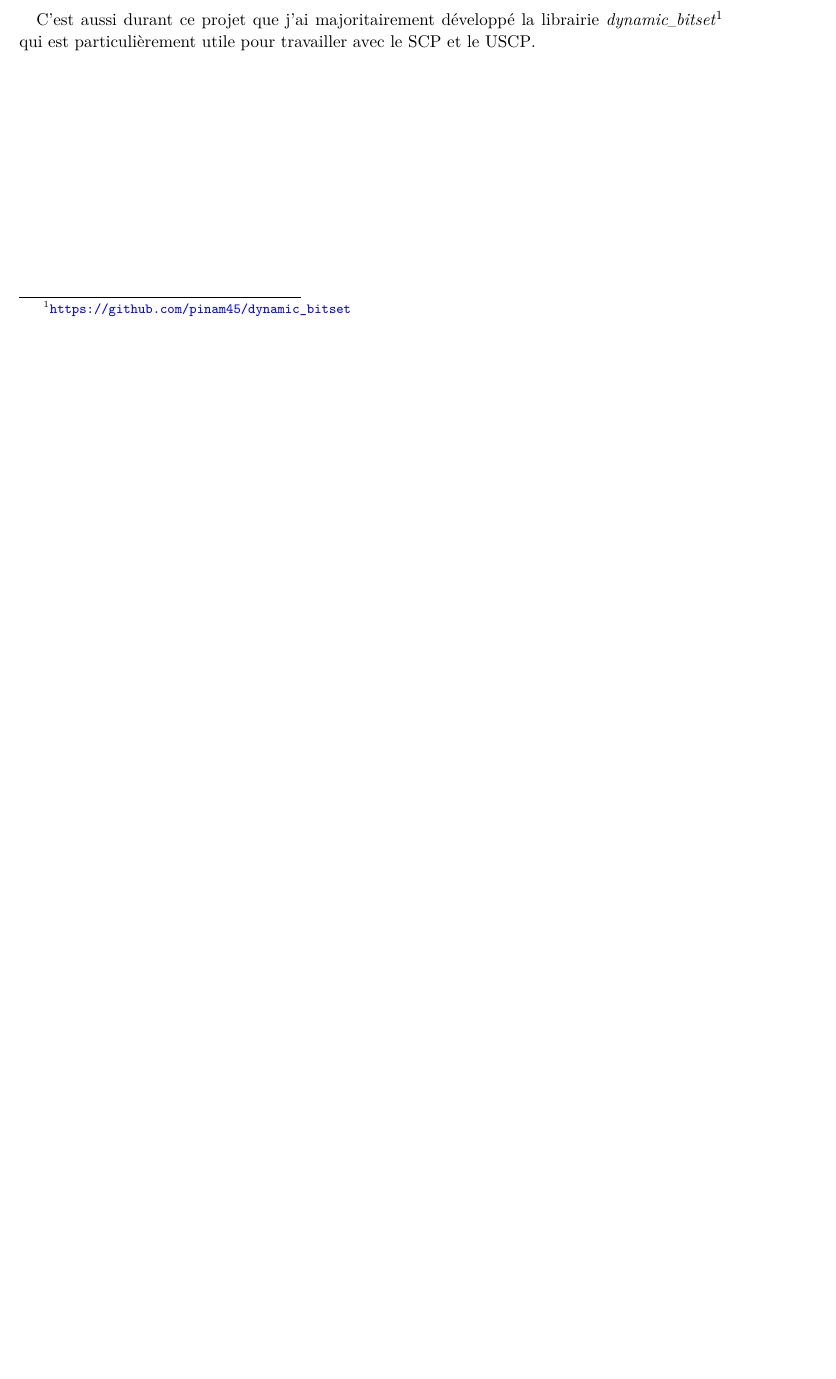
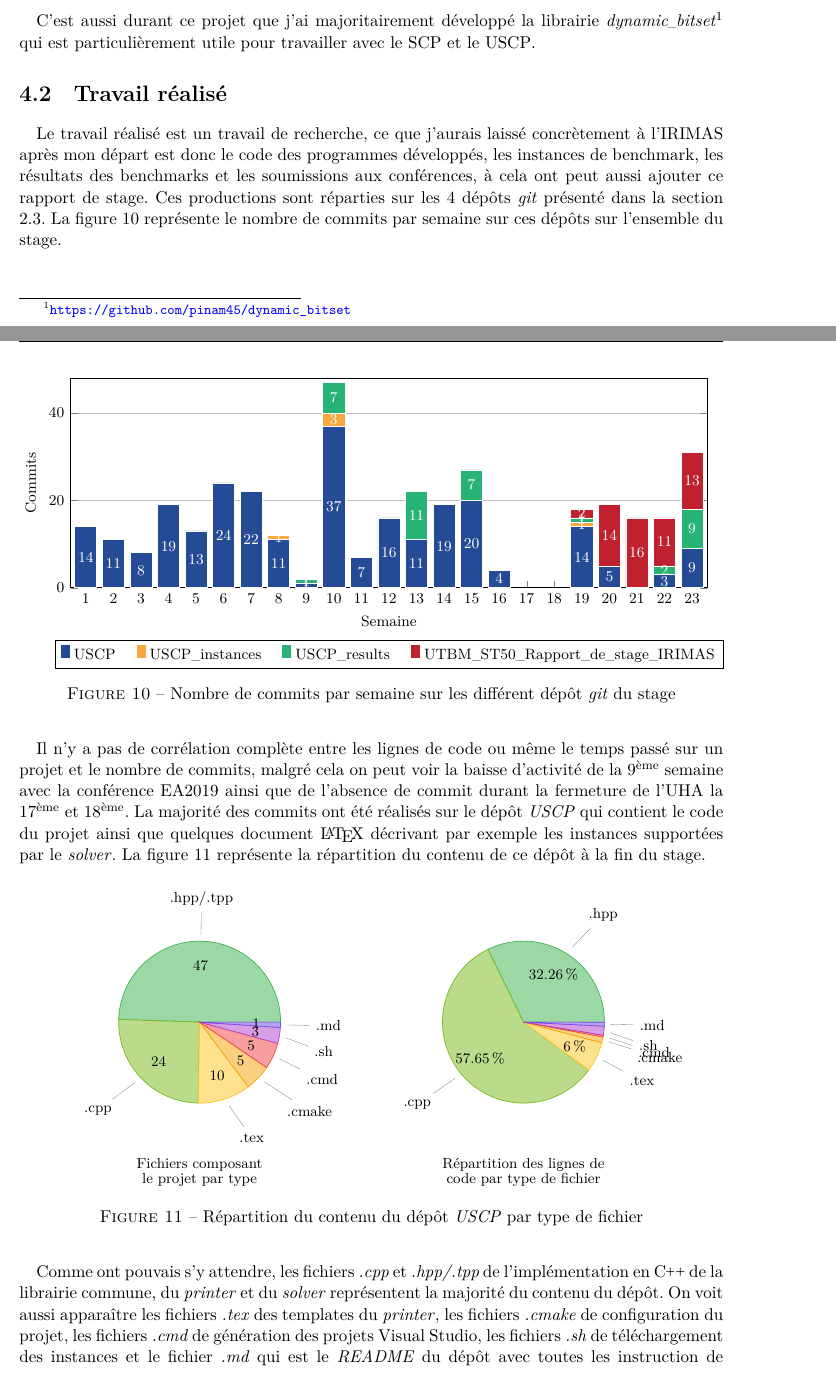
Before and after one commit to pinam45/UTBM_ST50_Rapport_de_stage_IRIMAS, a LaTeX thesis (Rapport_de_stage/main.tex): part of page 45 of 64 before the commit and two parts of pages 45 and 46 of 66 after it, the two joined at a grey line, cut so that both start at the same text, the shorter picture padded with empty space. Compiled offline with XeLaTeX; a missing font is replaced by an installed copy or a similar font.

Commit message:
RDS: Analyse du stage / Travail réalisé

```diff
--- a/Rapport_de_stage/main.tex
+++ b/Rapport_de_stage/main.tex
@@ -679,3 +679,23 @@
 				Avec un camarade, nous avions choisi le \gls{SCP} comme problème, qui est donc très proche du \gls{USCP}, pour lequel nous avons implémenté une recherche exhaustive, un branch-and-bound (simple, sans relaxation en programme linéaire), un recuit-simulé et un algorithme mémétique utilisant le recuit simulé comme recherche locale.~\cite{pinam452019}
 			\paragraph*{}
 				C'est aussi durant ce projet que j'ai majoritairement développé la librairie \textit{dynamic\_bitset}\footnote{\url{https://github.com/pinam45/dynamic_bitset}} qui est particulièrement utile pour travailler avec le \gls{SCP} et le \gls{USCP}.
+		\section{Travail réalisé}\label{sec:analyse_stage_travail}
+			\paragraph*{}
+				Le travail réalisé est un travail de recherche, ce que j'aurais laissé concrètement à l'\gls{IRIMAS} après mon départ est donc le code des programmes développés, les instances de benchmark, les résultats des benchmarks et les soumissions aux conférences, à cela ont peut aussi ajouter ce rapport de stage. Ces productions sont réparties sur les 4 dépôts \textit{git} présenté dans la section \ref{sec:organisation_stage}. La figure \ref{fig:git_commits} représente le nombre de commits par semaine sur ces dépôts sur l'ensemble du stage.
+			\begin{figure}[H]
+				\centering%
+				\resizebox{\textwidth}{!}{\import{../figures/}{git_commits.tex}}%
+				\caption{Nombre de commits par semaine sur les différent dépôt \textit{git} du stage}%
+				\label{fig:git_commits}%
+			\end{figure}
+			\paragraph*{}
+				Il n'y a pas de corrélation complète entre les lignes de code ou même le temps passé sur un projet et le nombre de commits, malgré cela on peut voir la baisse d'activité de la 9\textsuperscript{ème} semaine avec la conférence \acrshort{EA2019} ainsi que de l'absence de commit durant la fermeture de l'\gls{UHA} la 17\textsuperscript{ème} et 18\textsuperscript{ème}. La majorité des commits ont été réalisés sur le dépôt \textit{USCP} qui contient le code du projet ainsi que quelques document \LaTeX{} décrivant par exemple les instances supportées par le \solver{}. La figure \ref{fig:USCP_repository_files_stats} représente la répartition du contenu de ce dépôt à la fin du stage.
+			\begin{figure}[H]
+				\centering%
+				\resizebox{0.9\textwidth}{!}{\import{../figures/}{USCP_repository_files_stats.tex}}%
+				\caption{Répartition du contenu du dépôt \textit{USCP} par type de fichier}%
+				\label{fig:USCP_repository_files_stats}%
+			\end{figure}
+			\paragraph*{}
+				Comme ont pouvais s'y attendre, les fichiers \textit{.cpp} et \textit{.hpp/.tpp} de l'implémentation en \Cpp{} de la librairie commune, du \printer{} et du \solver{} représentent la majorité du contenu du dépôt. On voit aussi apparaître les fichiers \textit{.tex} des templates du \printer{}, les fichiers \textit{.cmake} de configuration du projet, les fichiers \textit{.cmd} de génération des projets Visual Studio, les fichiers \textit{.sh} de téléchargement des instances et le fichier \textit{.md} qui est le \textit{README} du dépôt avec toutes les instruction de compilation et d'utilisation des programmes.
+			\paragraph*{}
```
Also changed, not shown: Rapport_de_stage/main.tex (10 more changed lines).
